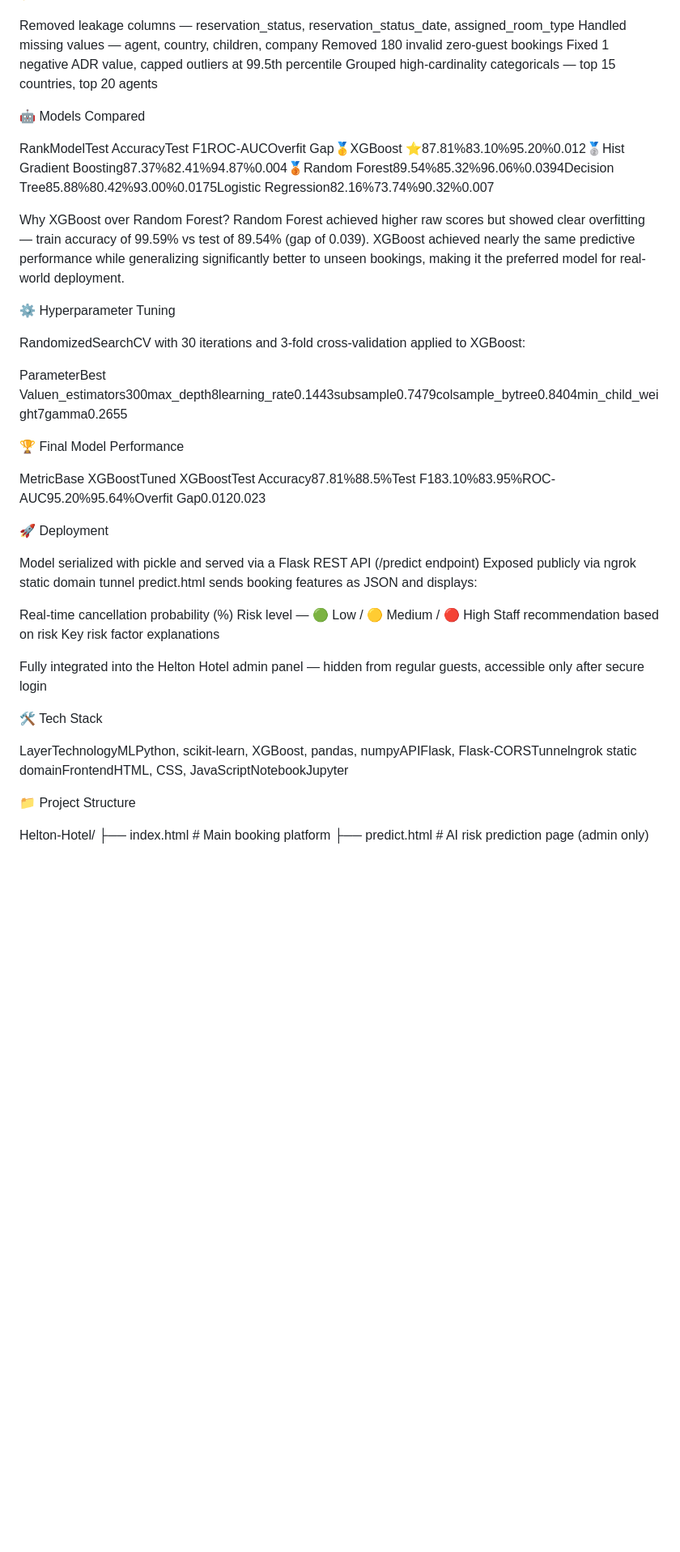
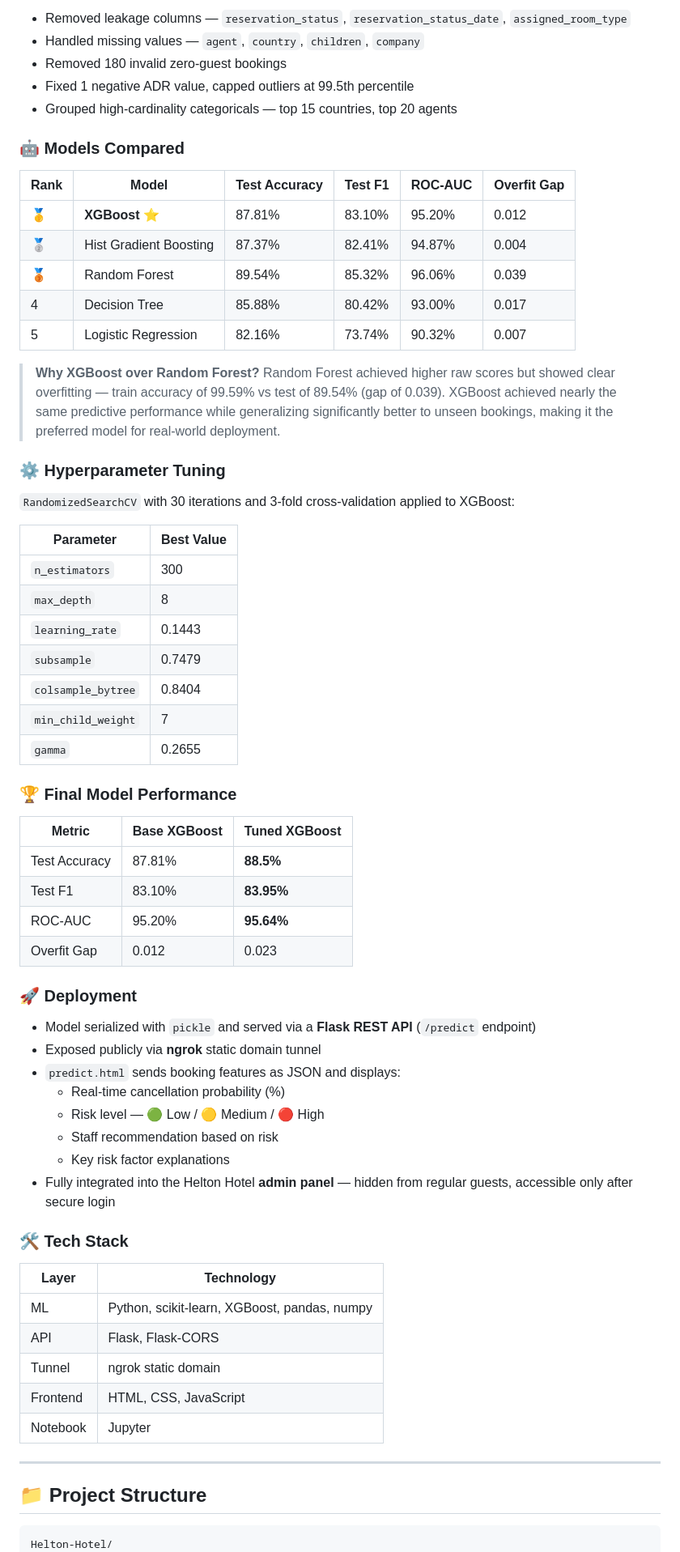
Before and after one commit to medx123X/Helton-Hotel, a Markdown page: README.md, the part around one of its changes. Shown at 81% size. GitHub-like rendering; blank space fills up the shorter version.

````diff
--- a/README.md
+++ b/README.md
@@ -94,56 +104,72 @@ Flask REST API → ngrok → predict.html
 
+- Removed leakage columns — `reservation_status`, `reservation_status_date`, `assigned_room_type`
+- Handled missing values — `agent`, `country`, `children`, `company`
+- Removed 180 invalid zero-guest bookings
+- Fixed 1 negative ADR value, capped outliers at 99.5th percentile
+- Grouped high-cardinality categoricals — top 15 countries, top 20 agents
 
-Removed leakage columns — reservation_status, reservation_status_date, assigned_room_type
-Handled missing values — agent, country, children, company
-Removed 180 invalid zero-guest bookings
-Fixed 1 negative ADR value, capped outliers at 99.5th percentile
-Grouped high-cardinality categoricals — top 15 countries, top 20 agents
+### 🤖 Models Compared
 
+| Rank | Model | Test Accuracy | Test F1 | ROC-AUC | Overfit Gap |
+|---|---|---|---|---|---|
+| 🥇 | **XGBoost** ⭐ | 87.81% | 83.10% | 95.20% | 0.012 |
+| 🥈 | Hist Gradient Boosting | 87.37% | 82.41% | 94.87% | 0.004 |
+| 🥉 | Random Forest | 89.54% | 85.32% | 96.06% | 0.039 |
+| 4 | Decision Tree | 85.88% | 80.42% | 93.00% | 0.017 |
+| 5 | Logistic Regression | 82.16% | 73.74% | 90.32% | 0.007 |
 
-🤖 Models Compared
+> **Why XGBoost over Random Forest?**
+> Random Forest achieved higher raw scores but showed clear overfitting — train accuracy of 99.59% vs test of 89.54% (gap of 0.039). XGBoost achieved nearly the same predictive performance while generalizing significantly better to unseen bookings, making it the preferred model for real-world deployment.
 
-RankModelTest AccuracyTest F1ROC-AUCOverfit Gap🥇XGBoost ⭐87.81%83.10%95.20%0.012🥈Hist Gradient Boosting87.37%82.41%94.87%0.004🥉Random Forest89.54%85.32%96.06%0.0394Decision Tree85.88%80.42%93.00%0.0175Logistic Regression82.16%73.74%90.32%0.007
+### ⚙️ Hyperparameter Tuning
 
+`RandomizedSearchCV` with 30 iterations and 3-fold cross-validation applied to XGBoost:
 
-Why XGBoost over Random Forest?
-Random Forest achieved higher raw scores but showed clear overfitting — train accuracy of 99.59% vs test of 89.54% (gap of 0.039). XGBoost achieved nearly the same predictive performance while generalizing significantly better to unseen bookings, making it the preferred model for real-world deployment.
+| Parameter | Best Value |
+|---|---|
+| `n_estimators` | 300 |
+| `max_depth` | 8 |
+| `learning_rate` | 0.1443 |
+| `subsample` | 0.7479 |
+| `colsample_bytree` | 0.8404 |
+| `min_child_weight` | 7 |
+| `gamma` | 0.2655 |
 
+### 🏆 Final Model Performance
 
+| Metric | Base XGBoost | Tuned XGBoost |
+|---|---|---|
+| Test Accuracy | 87.81% | **88.5%** |
+| Test F1 | 83.10% | **83.95%** |
+| ROC-AUC | 95.20% | **95.64%** |
+| Overfit Gap | 0.012 | 0.023 |
 
-⚙️ Hyperparameter Tuning
+### 🚀 Deployment
 
-RandomizedSearchCV with 30 iterations and 3-fold cross-validation applied to XGBoost:
+- Model serialized with `pickle` and served via a **Flask REST API** (`/predict` endpoint)
+- Exposed publicly via **ngrok** static domain tunnel
+- `predict.html` sends booking features as JSON and displays:
+  - Real-time cancellation probability (%)
+  - Risk level — 🟢 Low / 🟡 Medium / 🔴 High
+  - Staff recommendation based on risk
+  - Key risk factor explanations
+- Fully integrated into the Helton Hotel **admin panel** — hidden from regular guests, accessible only after secure login
 
-ParameterBest Valuen_estimators300max_depth8learning_rate0.1443subsample0.7479colsample_bytree0.8404min_child_weight7gamma0.2655
+### 🛠 Tech Stack
 
-🏆 Final Model Performance
+| Layer | Technology |
+|---|---|
+| ML | Python, scikit-learn, XGBoost, pandas, numpy |
+| API | Flask, Flask-CORS |
+| Tunnel | ngrok static domain |
+| Frontend | HTML, CSS, JavaScript |
+| Notebook | Jupyter |
 
-MetricBase XGBoostTuned XGBoostTest Accuracy87.81%88.5%Test F183.10%83.95%ROC-AUC95.20%95.64%Overfit Gap0.0120.023
+---
 
-🚀 Deployment
+## 📁 Project Structure
 
-
-Model serialized with pickle and served via a Flask REST API (/predict endpoint)
-Exposed publicly via ngrok static domain tunnel
-predict.html sends booking features as JSON and displays:
-
-Real-time cancellation probability (%)
-Risk level — 🟢 Low / 🟡 Medium / 🔴 High
-Staff recommendation based on risk
-Key risk factor explanations
-
-
-
-Fully integrated into the Helton Hotel admin panel — hidden from regular guests, accessible only after secure login
-
-
-🛠 Tech Stack
-
-LayerTechnologyMLPython, scikit-learn, XGBoost, pandas, numpyAPIFlask, Flask-CORSTunnelngrok static domainFrontendHTML, CSS, JavaScriptNotebookJupyter
-
-
-📁 Project Structure
-
+```
 Helton-Hotel/
 ├── index.html              # Main booking platform
 ├── predict.html            # AI risk prediction page (admin only)
````
Also changed, not shown: other parts of README.md (+236 -40 lines).
